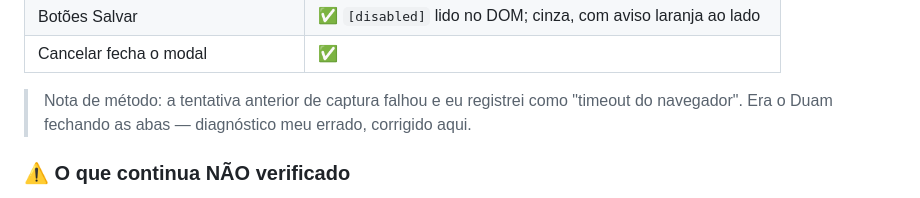
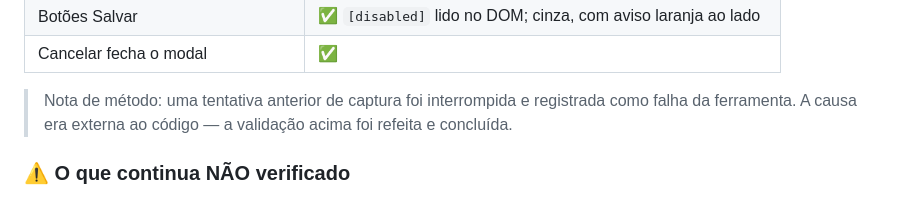
Before and after one commit to Duamrt/edr-crm, a Markdown page: docs/redesign/07-LOTES-PROPOSTA-DADOS.md, the part around the change. GitHub-like rendering.

Commit message:
docs(lotes): nota de metodo neutra sobre a captura interrompida
Ajuste de redacao apontado por Duam: a nota citava nominalmente a causa da
interrupcao. Documento tecnico registra o fato e a consequencia, nao a pessoa.

Trocado por: "uma tentativa anterior de captura foi interrompida e registrada
como falha da ferramenta. A causa era externa ao codigo — a validacao acima foi
refeita e concluida."

O que importa para quem le depois continua registrado: houve um diagnostico
errado, ele foi corrigido, e a validacao foi refeita ate o fim.

A mesma frase aparece na mensagem do commit 513be0e, que NAO foi reescrito —
historico nao se altera.

Somente documentacao. Nenhuma branch, SQL, deploy.

Co-Authored-By: Claude Opus 5 <noreply@anthropic.com>

```diff
--- a/docs/redesign/07-LOTES-PROPOSTA-DADOS.md
+++ b/docs/redesign/07-LOTES-PROPOSTA-DADOS.md
@@ -729,8 +729,9 @@ Servidor estático local + Playwright, com capturas conferidas uma a uma:
 | Botões Salvar | ✅ `[disabled]` lido no DOM; cinza, com aviso laranja ao lado |
 | Cancelar fecha o modal | ✅ |
 
-> Nota de método: a tentativa anterior de captura falhou e eu registrei como "timeout do
-> navegador". Era o Duam fechando as abas — diagnóstico meu errado, corrigido aqui.
+> Nota de método: uma tentativa anterior de captura foi interrompida e registrada como
+> falha da ferramenta. A causa era externa ao código — a validação acima foi refeita e
+> concluída.
 
 ### ⚠️ O que continua NÃO verificado
 
```
